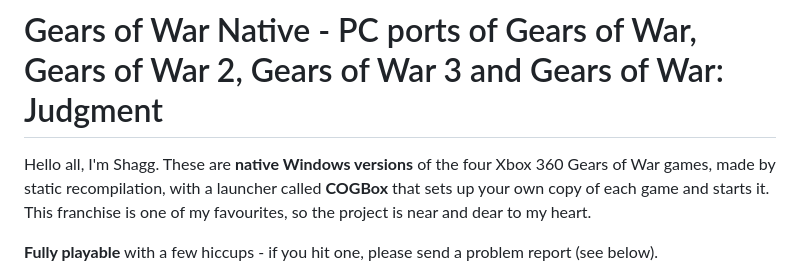
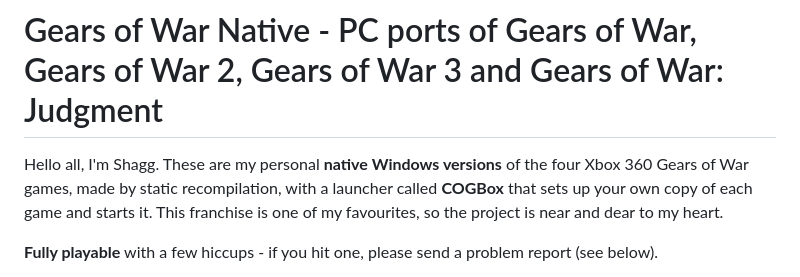
Before and after one commit to Shagg88/COGBox, a Markdown page: README.md, the part around the change. Rendered like a GitHub page.

```diff
--- a/README.md
+++ b/README.md
@@ -1,6 +1,6 @@
 # Gears of War Native - PC ports of Gears of War, Gears of War 2, Gears of War 3 and Gears of War: Judgment
 
-Hello all, I'm Shagg. These are **native Windows versions** of the four Xbox 360 Gears of War games, made by static
+Hello all, I'm Shagg. These are my personal **native Windows versions** of the four Xbox 360 Gears of War games, made by static
 recompilation, with a launcher called **COGBox** that sets up your own copy of each game and starts it. This franchise
 is one of my favourites, so the project is near and dear to my heart.
 
```
